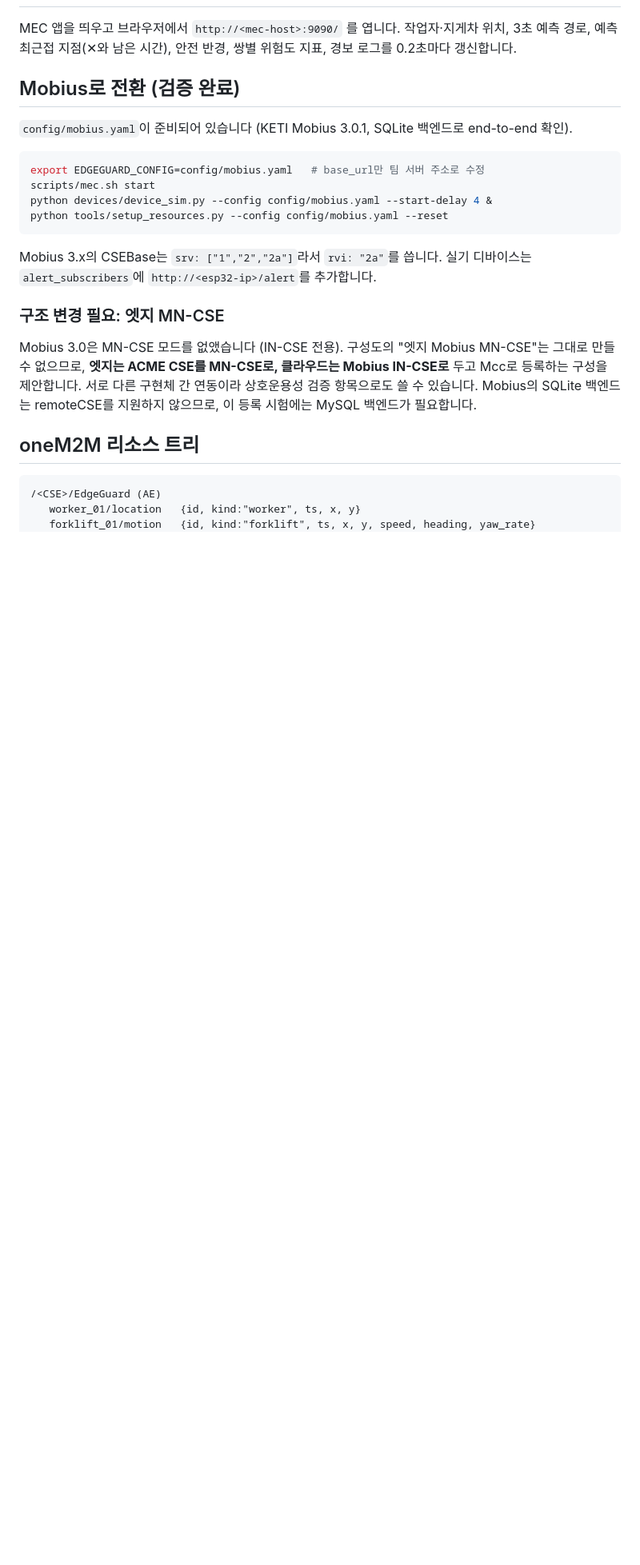
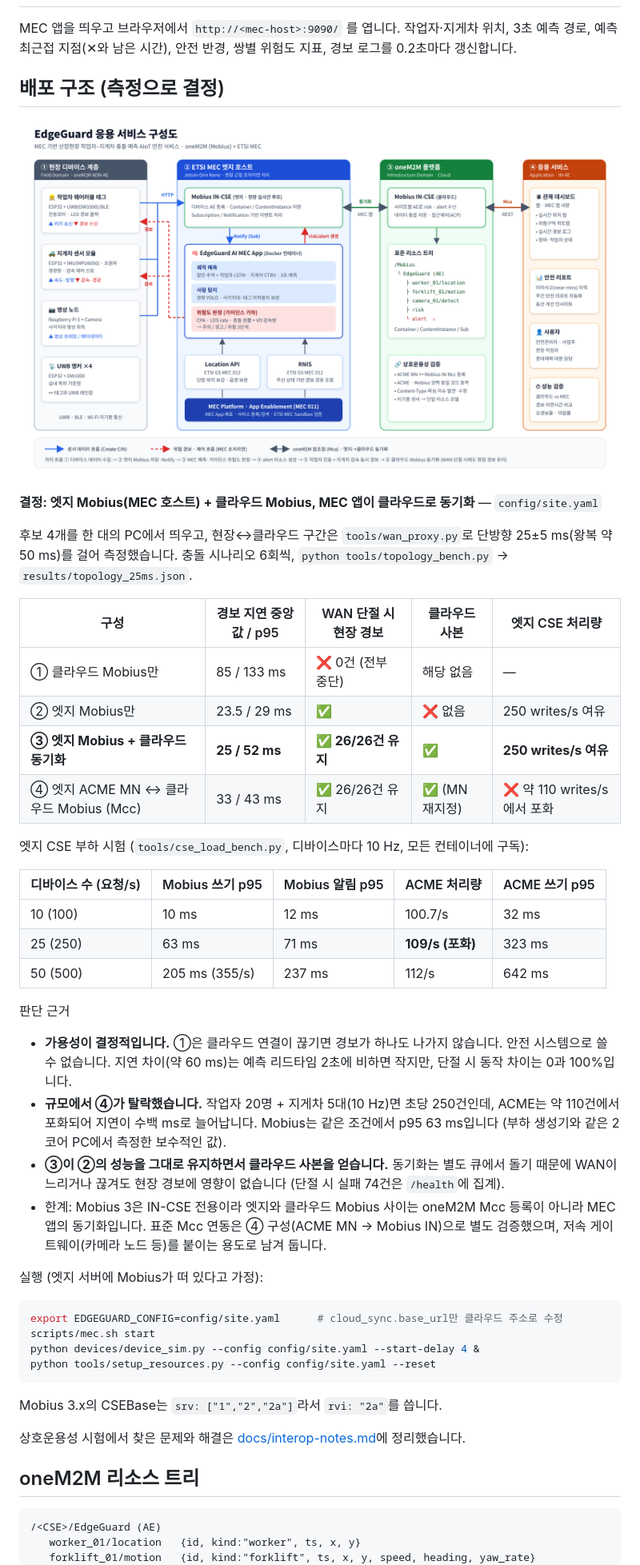
Before and after one commit to ljw22112/Edgeguard, a Markdown page: README.md, the part around one of its changes. Shown at 80% size. GitHub-like rendering; pictures changed too: docs/architecture.png (added); blank space fills up the shorter version.

````diff
--- a/README.md
+++ b/README.md
@@ -104,23 +105,49 @@ ACME CSE(오픈소스 oneM2M)를 받아 실행하고, MEC 앱과 가상 디바
 MEC 앱을 띄우고 브라우저에서 `http://<mec-host>:9090/` 를 엽니다.
 작업자·지게차 위치, 3초 예측 경로, 예측 최근접 지점(✕와 남은 시간), 안전 반경, 쌍별 위험도 지표, 경보 로그를 0.2초마다 갱신합니다.
 
-## Mobius로 전환 (검증 완료)
+## 배포 구조 (측정으로 결정)
 
-`config/mobius.yaml`이 준비되어 있습니다 (KETI Mobius 3.0.1, SQLite 백엔드로 end-to-end 확인).
+![구성도](docs/architecture.png)
+
+**결정: 엣지 Mobius(MEC 호스트) + 클라우드 Mobius, MEC 앱이 클라우드로 동기화** — `config/site.yaml`
+
+후보 4개를 한 대의 PC에서 띄우고, 현장↔클라우드 구간은 `tools/wan_proxy.py`로 단방향 25±5 ms(왕복 약 50 ms)를 걸어 측정했습니다.
+충돌 시나리오 6회씩, `python tools/topology_bench.py` → `results/topology_25ms.json`.
+
+| 구성 | 경보 지연 중앙값 / p95 | WAN 단절 시 현장 경보 | 클라우드 사본 | 엣지 CSE 처리량 |
+|---|---|---|---|---|
+| ① 클라우드 Mobius만 | 85 / 133 ms | ❌ 0건 (전부 중단) | 해당 없음 | — |
+| ② 엣지 Mobius만 | 23.5 / 29 ms | ✅ | ❌ 없음 | 250 writes/s 여유 |
+| **③ 엣지 Mobius + 클라우드 동기화** | **25 / 52 ms** | **✅ 26/26건 유지** | **✅** | **250 writes/s 여유** |
+| ④ 엣지 ACME MN ↔ 클라우드 Mobius (Mcc) | 33 / 43 ms | ✅ 26/26건 유지 | ✅ (MN 재지정) | ❌ 약 110 writes/s에서 포화 |
+
+엣지 CSE 부하 시험 (`tools/cse_load_bench.py`, 디바이스마다 10 Hz, 모든 컨테이너에 구독):
+
+| 디바이스 수 (요청/s) | Mobius 쓰기 p95 | Mobius 알림 p95 | ACME 처리량 | ACME 쓰기 p95 |
+|---|---|---|---|---|
+| 10 (100) | 10 ms | 12 ms | 100.7/s | 32 ms |
+| 25 (250) | 63 ms | 71 ms | **109/s (포화)** | 323 ms |
+| 50 (500) | 205 ms (355/s) | 237 ms | 112/s | 642 ms |
+
+판단 근거
+- **가용성이 결정적입니다.** ①은 클라우드 연결이 끊기면 경보가 하나도 나가지 않습니다. 안전 시스템으로 쓸 수 없습니다.
+  지연 차이(약 60 ms)는 예측 리드타임 2초에 비하면 작지만, 단절 시 동작 차이는 0과 100%입니다.
+- **규모에서 ④가 탈락했습니다.** 작업자 20명 + 지게차 5대(10 Hz)면 초당 250건인데, ACME는 약 110건에서 포화되어 지연이 수백 ms로 늘어납니다.
+  Mobius는 같은 조건에서 p95 63 ms입니다 (부하 생성기와 같은 2코어 PC에서 측정한 보수적인 값).
+- **③이 ②의 성능을 그대로 유지하면서 클라우드 사본을 얻습니다.** 동기화는 별도 큐에서 돌기 때문에 WAN이 느리거나 끊겨도 현장 경보에 영향이 없습니다 (단절 시 실패 74건은 `/health`에 집계).
+- 한계: Mobius 3은 IN-CSE 전용이라 엣지와 클라우드 Mobius 사이는 oneM2M Mcc 등록이 아니라 MEC 앱의 동기화입니다.
+  표준 Mcc 연동은 ④ 구성(ACME MN → Mobius IN)으로 별도 검증했으며, 저속 게이트웨이(카메라 노드 등)를 붙이는 용도로 남겨 둡니다.
+
+실행 (엣지 서버에 Mobius가 떠 있다고 가정):
 ```bash
-export EDGEGUARD_CONFIG=config/mobius.yaml   # base_url만 팀 서버 주소로 수정
+export EDGEGUARD_CONFIG=config/site.yaml      # cloud_sync.base_url만 클라우드 주소로 수정
 scripts/mec.sh start
-python devices/device_sim.py --config config/mobius.yaml --start-delay 4 &
-python tools/setup_resources.py --config config/mobius.yaml --reset
+python devices/device_sim.py --config config/site.yaml --start-delay 4 &
+python tools/setup_resources.py --config config/site.yaml --reset
 ```
-Mobius 3.x의 CSEBase는 `srv: ["1","2","2a"]`라서 `rvi: "2a"`를 씁니다. 실기 디바이스는 `alert_subscribers`에 `http://<esp32-ip>/alert`를 추가합니다.
+Mobius 3.x의 CSEBase는 `srv: ["1","2","2a"]`라서 `rvi: "2a"`를 씁니다.
 
-### 구조 변경 필요: 엣지 MN-CSE
-
-Mobius 3.0은 MN-CSE 모드를 없앴습니다 (IN-CSE 전용). 구성도의 "엣지 Mobius MN-CSE"는 그대로 만들 수 없으므로,
-**엣지는 ACME CSE를 MN-CSE로, 클라우드는 Mobius IN-CSE로** 두고 Mcc로 등록하는 구성을 제안합니다.
-서로 다른 구현체 간 연동이라 상호운용성 검증 항목으로도 쓸 수 있습니다.
-Mobius의 SQLite 백엔드는 remoteCSE를 지원하지 않으므로, 이 등록 시험에는 MySQL 백엔드가 필요합니다.
+상호운용성 시험에서 찾은 문제와 해결은 [docs/interop-notes.md](docs/interop-notes.md)에 정리했습니다.
 
 ## oneM2M 리소스 트리
 
````
Also changed, not shown: other parts of README.md (+5 -3 lines), docs/interop-notes.md (added, +60 -0 lines), 14 other files.
